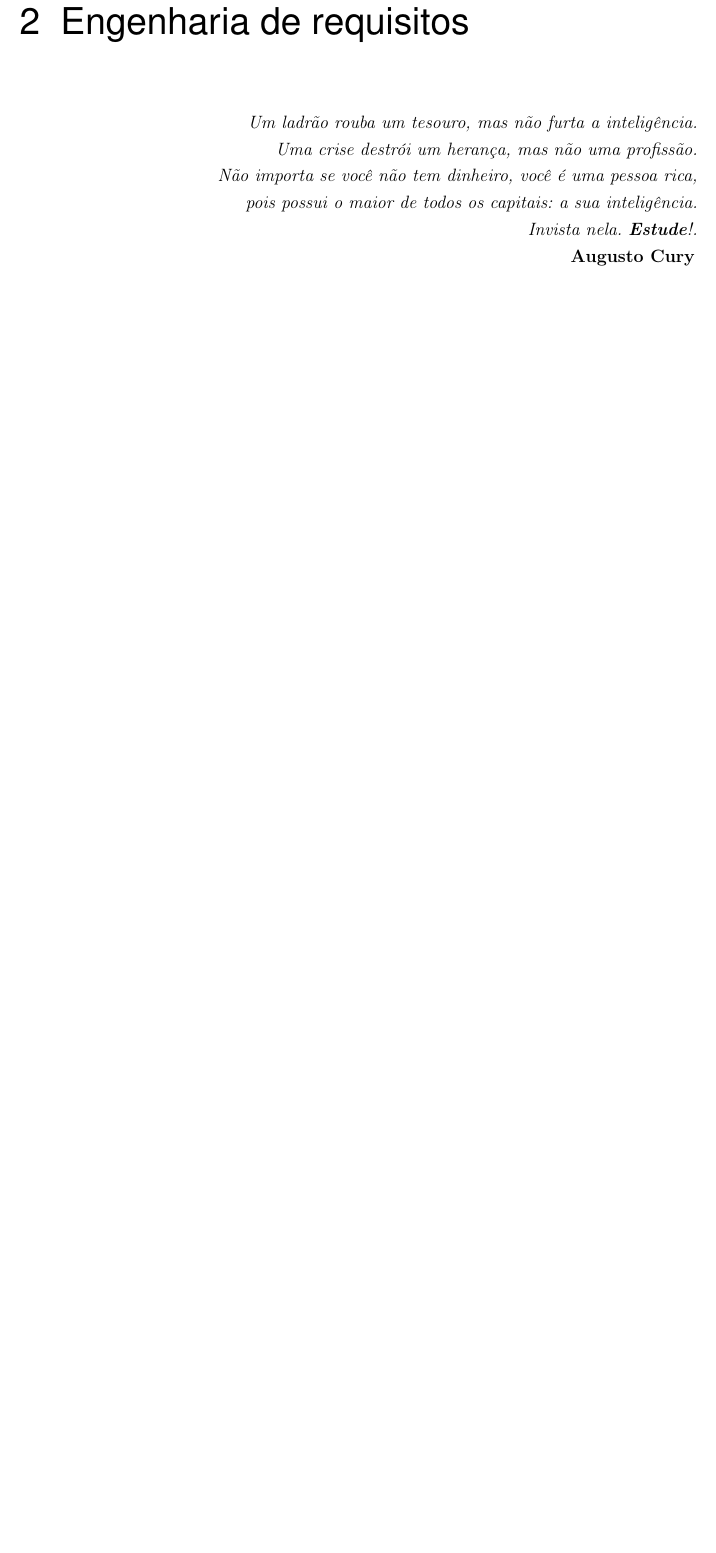
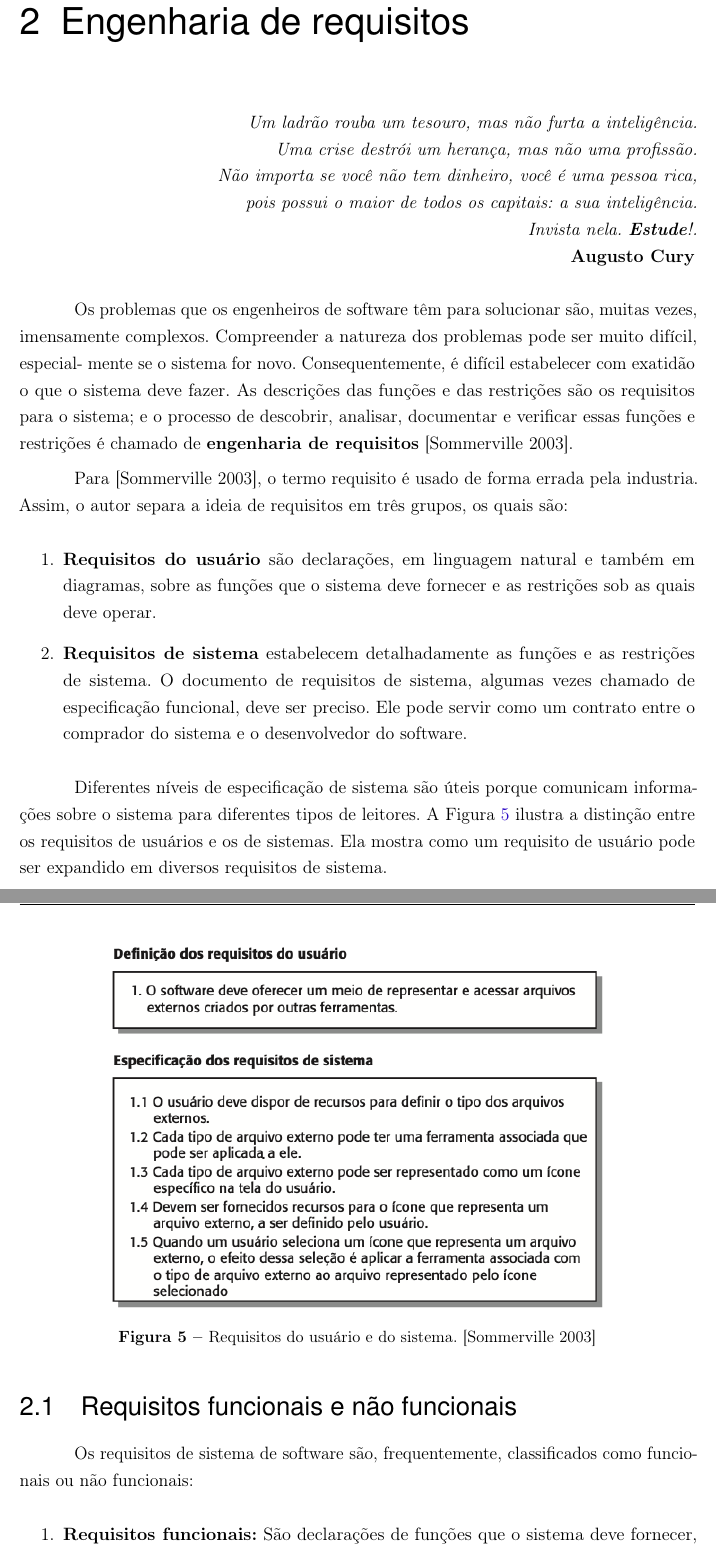
Before and after one commit to luizpicolo/notas-de-aula-ifms, a LaTeX thesis (analise-e-projeto-orientado-a-objeto-1/notas.tex, which reads analise-e-projeto-orientado-a-objeto-1/cap2.tex): part of page 7 of 8 before the commit and two parts of pages 7 and 8 of 9 after it, the two joined at a grey line, cut so that both start at the same text, the shorter picture padded with empty space. Compiled offline with pdfLaTeX; a missing font is replaced by an installed copy or a similar font.

Commit message:
Atualizada notas

```diff
--- a/analise-e-projeto-orientado-a-objeto-1/cap2.tex
+++ b/analise-e-projeto-orientado-a-objeto-1/cap2.tex
@@ -8,3 +8,30 @@
 
 	\textbf{Augusto Cury}
 \end{flushright}
+
+Os problemas que os engenheiros de software têm para solucionar são, muitas vezes, imensamente complexos. Compreender a natureza dos problemas pode ser muito difícil, especial- mente se o sistema for novo. Consequentemente, é difícil estabelecer com exatidão o que o sistema deve fazer. As descrições das funções e das restrições são os requisitos para o sistema; e o processo de descobrir, analisar, documentar e verificar essas funções e restrições é chamado de \textbf{engenharia de requisitos} \cite{sommerville2003engenharia}.
+
+Para \cite{sommerville2003engenharia}, o termo requisito é usado de forma errada pela industria. Assim, o autor separa a ideia de requisitos em três grupos, os quais são:
+
+\begin{enumerate}
+	\item \textbf{Requisitos do usuário} são declarações, em linguagem natural e também em diagramas, sobre as funções que o sistema deve fornecer e as restrições sob as quais deve operar.
+	\item \textbf{Requisitos de sistema} estabelecem detalhadamente as funções e as restrições de sistema. O documento de requisitos de sistema, algumas vezes chamado de especificação funcional, deve ser preciso. Ele pode servir como um contrato entre o comprador do sistema e o desenvolvedor do software.
+\end{enumerate}
+
+Diferentes níveis de especificação de sistema são úteis porque comunicam informações sobre o sistema para diferentes tipos de leitores. A Figura \ref{fig:req-u-s} ilustra a distinção entre os requisitos de usuários e os de sistemas. Ela mostra como um requisito de usuário pode ser expandido em diversos requisitos de sistema.
+
+\begin{figure}[H]
+	\centering
+	\includegraphics[scale=0.6]{imagens/req-u-s.png}
+	\caption{Requisitos do usuário e do sistema. \cite{sommerville2003engenharia}}
+	\label{fig:req-u-s}
+\end{figure}
+
+\section{Requisitos funcionais e não funcionais}
+
+Os requisitos de sistema de software são, frequentemente, classificados como funcionais ou não funcionais:
+
+\begin{enumerate}
+	\item \textbf{Requisitos funcionais:} São declarações de funções que o sistema deve fornecer, como o sistema deve reagir a entradas específicas e como deve se comportar em determinadas situações. Em alguns casos, os requisitos funcionais podem também explicitamente declarar o que o sistema não deve fazer.
+	\item \textbf{Requisitos não funcionais:} São restrições sobre os serviços ou as funções oferecidos pelo sistema. Entre eles destacam-se restrições de tempo, restrições sobre o processo de desenvolvimento, padrões, entre outros.
+\end{enumerate}
```
Also changed, not shown: analise-e-projeto-orientado-a-objeto-1/imagens/req-u-s.png (added), analise-e-projeto-orientado-a-objeto-1/notas.pdf.
